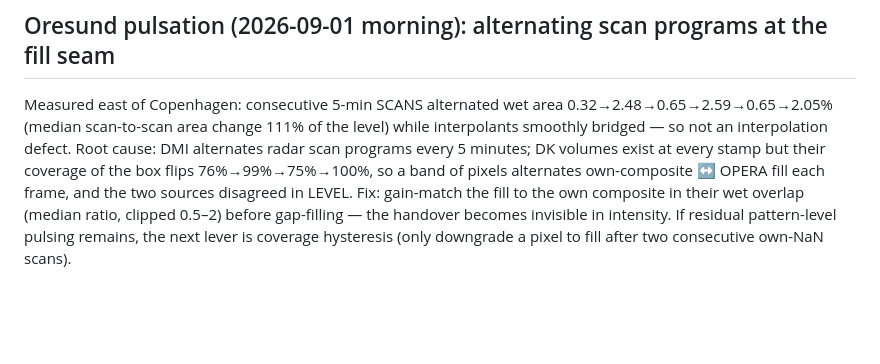
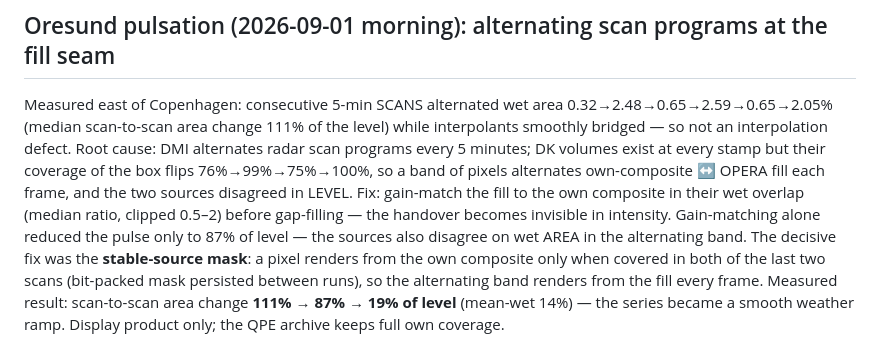
Before and after one commit to jeroentrappers/pluvio, a Markdown page: research/docs/history_mode_consistency.md, the part around the change. Rendered like a GitHub page; blank space fills up the shorter version.

Commit message:
docs: Oresund pulsation closed — stable-source mask, 111->19% measured

```diff
--- a/research/docs/history_mode_consistency.md
+++ b/research/docs/history_mode_consistency.md
@@ -152,5 +152,10 @@ but their coverage of the box flips 76%→99%→75%→100%, so a band of pixels
 own-composite ↔ OPERA fill each frame, and the two sources disagreed in LEVEL.
 Fix: gain-match the fill to the own composite in their wet overlap (median ratio,
 clipped 0.5–2) before gap-filling — the handover becomes invisible in intensity.
-If residual pattern-level pulsing remains, the next lever is coverage hysteresis
-(only downgrade a pixel to fill after two consecutive own-NaN scans).
+Gain-matching alone reduced the pulse only to 87% of level — the sources also
+disagree on wet AREA in the alternating band. The decisive fix was the
+**stable-source mask**: a pixel renders from the own composite only when covered in
+both of the last two scans (bit-packed mask persisted between runs), so the
+alternating band renders from the fill every frame. Measured result: scan-to-scan
+area change **111% → 87% → 19% of level** (mean-wet 14%) — the series became a
+smooth weather ramp. Display product only; the QPE archive keeps full own coverage.
```
